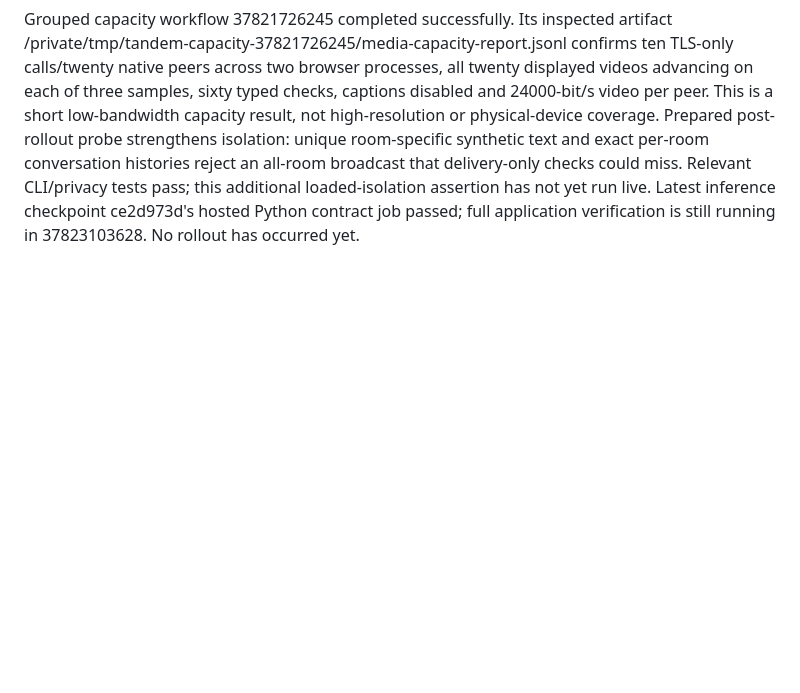
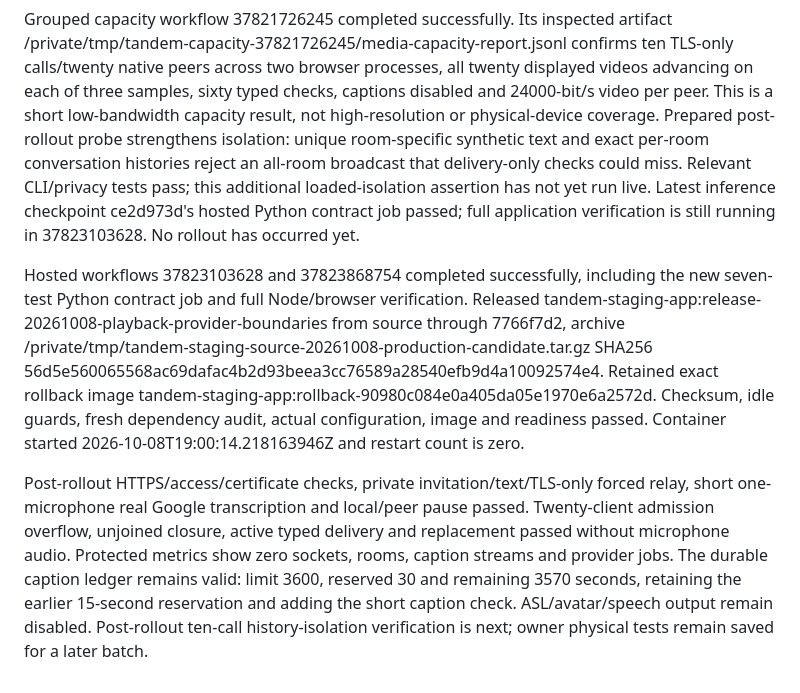
Before and after one commit to HiruyWorku/Tandem-Senior_IS, a Markdown page: docs/RESUME.md, the part around the change. Rendered like a GitHub page; blank space fills up the shorter version.

Commit message:
Record guarded release and verify loaded room isolation [media-capacity]

```diff
--- a/docs/RESUME.md
+++ b/docs/RESUME.md
@@ -223,3 +223,7 @@ Grouped capacity checkpoint 743085f8 is being verified in workflow 37821726245;
 Prepared experimental Python inference now uses a Flask factory instead of loading model artifacts on import, defaults to loopback, removes browser CORS, bounds request bodies at 16 KiB and validates finite typed coordinate vectors. V2 inference calls the same transform used by training, fixing divergent near-zero reference-distance behavior. Model outputs require valid normalized probabilities and an A–Z label; encoded labels decode the selected classifier class value rather than its column index. Inference errors return/log fixed messages. Seven real Flask contract tests pass with deterministic/trusted temporary models, plus nine Node boundary/observability checks. CI adds a small pinned Flask/NumPy test environment without training downloads. Legacy model loading remains supported; trusted pickle artifacts, optional service deployment, signer-held-out quality and continuous-ASL validation remain gates. ASL stays disabled in staging; the Node Docker image excludes Python sources.
 
 Grouped capacity workflow 37821726245 completed successfully. Its inspected artifact /private/tmp/tandem-capacity-37821726245/media-capacity-report.jsonl confirms ten TLS-only calls/twenty native peers across two browser processes, all twenty displayed videos advancing on each of three samples, sixty typed checks, captions disabled and 24000-bit/s video per peer. This is a short low-bandwidth capacity result, not high-resolution or physical-device coverage. Prepared post-rollout probe strengthens isolation: unique room-specific synthetic text and exact per-room conversation histories reject an all-room broadcast that delivery-only checks could miss. Relevant CLI/privacy tests pass; this additional loaded-isolation assertion has not yet run live. Latest inference checkpoint ce2d973d's hosted Python contract job passed; full application verification is still running in 37823103628. No rollout has occurred yet.
+
+Hosted workflows 37823103628 and 37823868754 completed successfully, including the new seven-test Python contract job and full Node/browser verification. Released tandem-staging-app:release-20261008-playback-provider-boundaries from source through 7766f7d2, archive /private/tmp/tandem-staging-source-20261008-production-candidate.tar.gz SHA256 56d5e560065568ac69dafac4b2d93beea3cc76589a28540efb9d4a10092574e4. Retained exact rollback image tandem-staging-app:rollback-90980c084e0a405da05e1970e6a2572d. Checksum, idle guards, fresh dependency audit, actual configuration, image and readiness passed. Container started 2026-10-08T19:00:14.218163946Z and restart count is zero.
+
+Post-rollout HTTPS/access/certificate checks, private invitation/text/TLS-only forced relay, short one-microphone real Google transcription and local/peer pause passed. Twenty-client admission overflow, unjoined closure, active typed delivery and replacement passed without microphone audio. Protected metrics show zero sockets, rooms, caption streams and provider jobs. The durable caption ledger remains valid: limit 3600, reserved 30 and remaining 3570 seconds, retaining the earlier 15-second reservation and adding the short caption check. ASL/avatar/speech output remain disabled. Post-rollout ten-call history-isolation verification is next; owner physical tests remain saved for a later batch.
```
Also changed, not shown: docs/OPERATIONS.md (+3 -3 lines), 1 other file.
